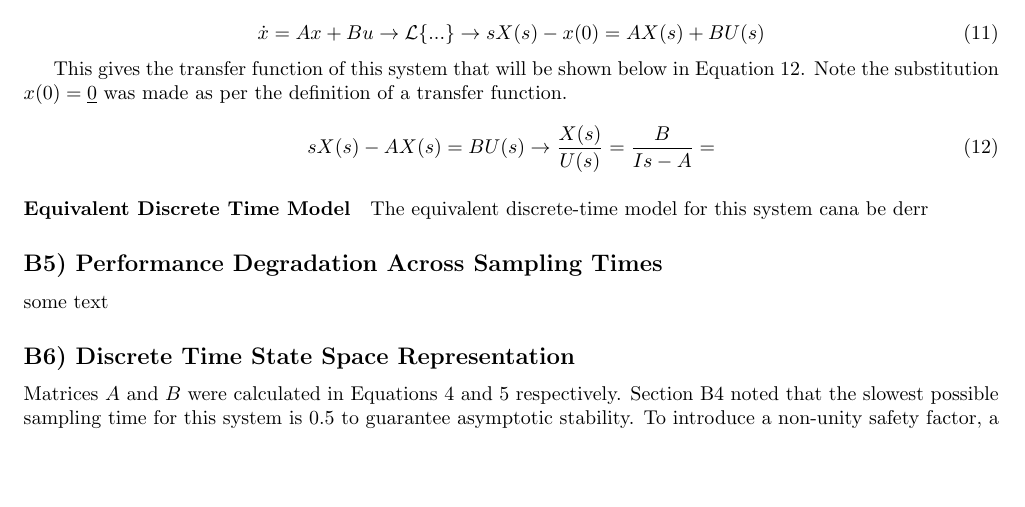
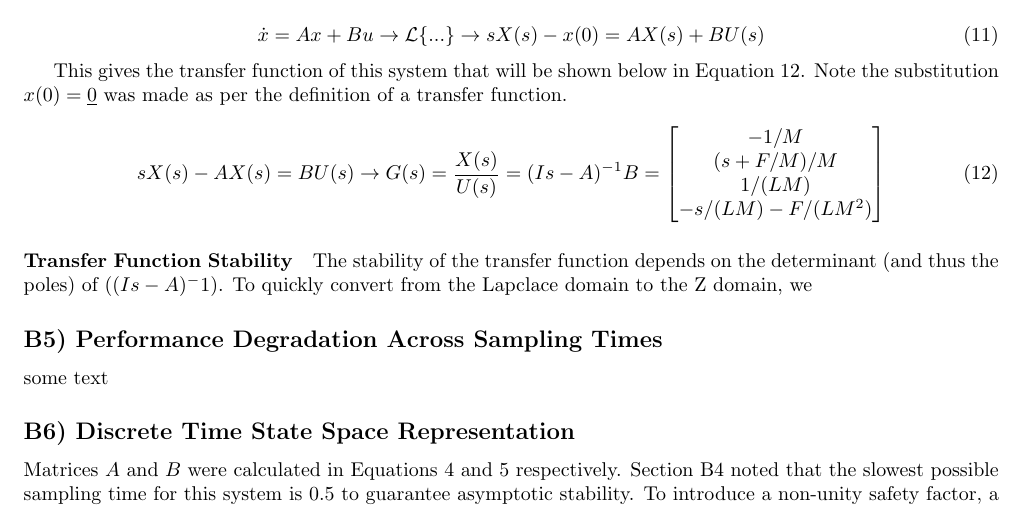
Before and after one commit to OmarBenGacem/Digital_Control_Systems_Coursework, a LaTeX document (main.tex): part of page 4 of 5, cut so that both start at the same text, the shorter picture padded with empty space. Compiled offline with pdfLaTeX.

Commit message:
Updates from Overleaf

```diff
--- a/main.tex
+++ b/main.tex
@@ -164,12 +164,11 @@ To find the transfer function of the linear system, we consider the input-to-sta
 This gives the transfer function of this system that will be shown below in Equation \ref{acctf}. Note the substitution $x(0)=\underline{0}$ was made as per the definition of a transfer function.
 
 \begin{equation}\label{acctf}
-    sX(s)-AX(s)=BU(s)\rightarrow \frac{X(s)}{U(s)}=\frac{B}{Is-A}=
+    sX(s)-AX(s)=BU(s)\rightarrow G(s)=\frac{X(s)}{U(s)}=(Is-A)^{-1}B=\input{equations/tf}
 \end{equation}
 
-\paragraph{Equivalent Discrete Time Model}
-
-The equivalent discrete-time model for this system cana be derr
+\paragraph{Transfer Function Stability}
+The stability of the transfer function depends on the determinant (and thus the poles) of ($(Is-A)^-1$). To quickly convert from the Lapclace domain to the Z domain, we
 
 
 
```
